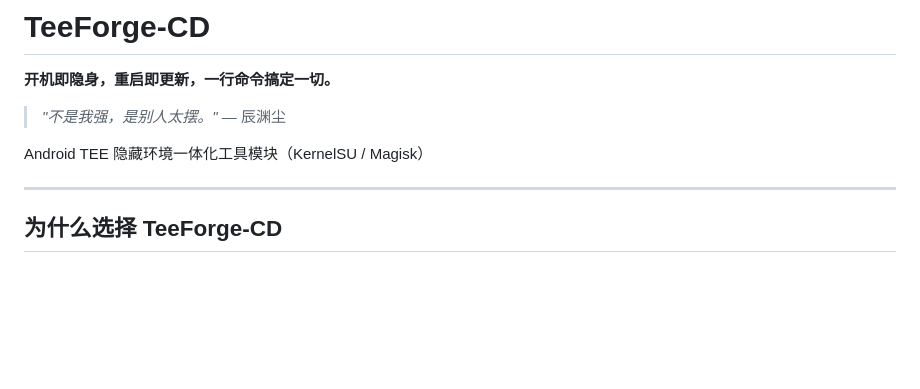
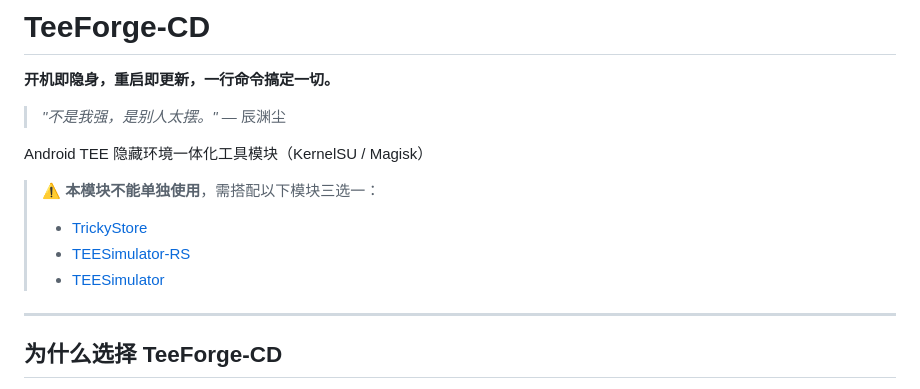
Before and after one commit to mcxiaochenn/TeeForge-CD, a Markdown page: README.md, the part around the change. GitHub-like rendering; blank space fills up the shorter version.

Commit message:
docs: README 声明依赖模块（TrickyStore/TEESimulator 三选一）[Add dependency disclaimer]
Co-Authored-By: Claude <noreply@anthropic.com>

```diff
--- a/README.md
+++ b/README.md
@@ -6,6 +6,11 @@
 > — 辰渊尘
 
 Android TEE 隐藏环境一体化工具模块（KernelSU / Magisk）
+
+> ⚠️ **本模块不能单独使用**，需搭配以下模块三选一：
+> - [TrickyStore](https://github.com/5ec1cff/TrickyStore)
+> - [TEESimulator-RS](https://github.com/Enginex0/TEESimulator-RS)
+> - [TEESimulator](https://github.com/JingMatrix/TEESimulator)
 
 ---
 
```
